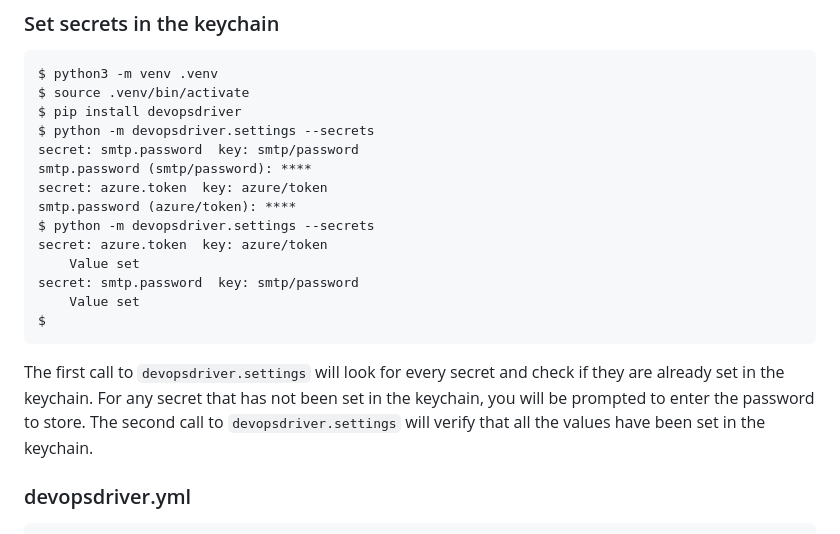
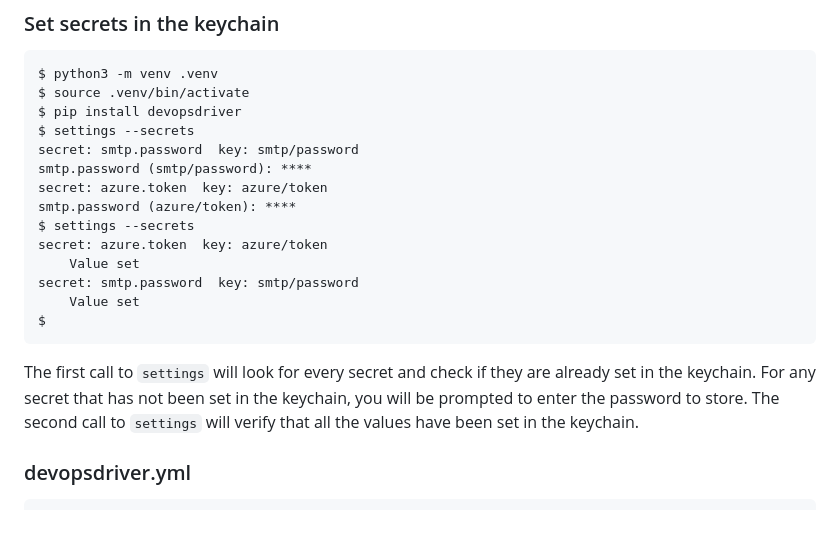
Before and after one commit to marcpage/devops-driver, a Markdown page: README.md, the part around the change. Rendered like a GitHub page.

Commit message:
Updating documentation

````diff
--- a/README.md
+++ b/README.md
@@ -70,21 +70,21 @@ The `secrets` are extra sensative and are stored in the OS keychain.
 $ python3 -m venv .venv
 $ source .venv/bin/activate
 $ pip install devopsdriver
-$ python -m devopsdriver.settings --secrets
+$ settings --secrets
 secret: smtp.password  key: smtp/password
 smtp.password (smtp/password): ****
 secret: azure.token  key: azure/token
 smtp.password (azure/token): ****
-$ python -m devopsdriver.settings --secrets
+$ settings --secrets
 secret: azure.token  key: azure/token
 	Value set
 secret: smtp.password  key: smtp/password
 	Value set
 $
 ```
-The first call to `devopsdriver.settings` will look for every secret and check if they are already set in the keychain.
+The first call to `settings` will look for every secret and check if they are already set in the keychain.
 For any secret that has not been set in the keychain, you will be prompted to enter the password to store.
-The second call to `devopsdriver.settings` will verify that all the values have been set in the keychain.
+The second call to `settings` will verify that all the values have been set in the keychain.
 
 ### devopsdriver.yml
 ```yaml
````
